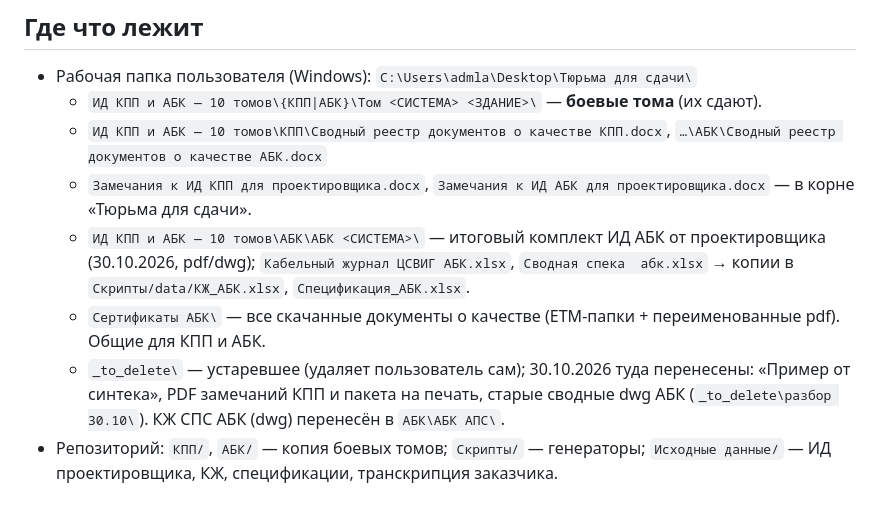
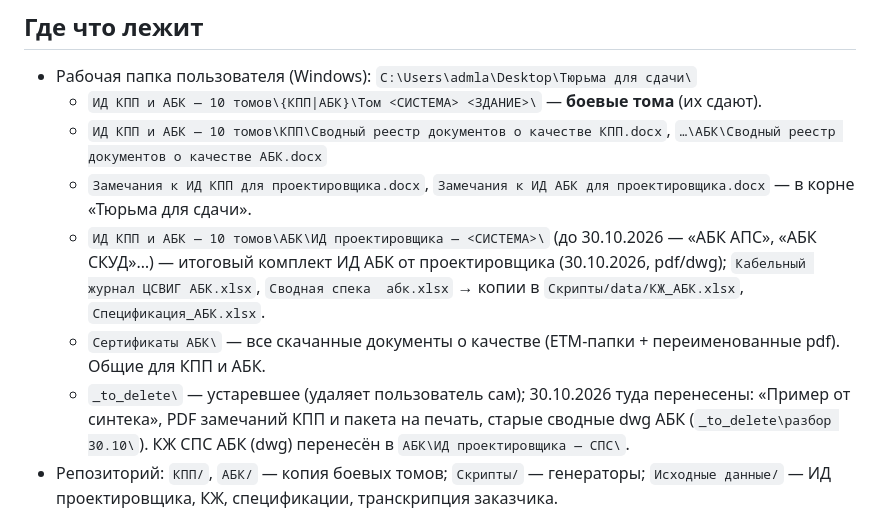
Before and after one commit to emanymedih/11, a Markdown page: CLAUDE.md, the part around the change. Drawn GitHub-style.

Commit message:
CLAUDE.md: папки ИД проектировщика АБК переименованы
Co-Authored-By: Claude Opus 5.5 <noreply@anthropic.com>

```diff
--- a/CLAUDE.md
+++ b/CLAUDE.md
@@ -20,9 +20,9 @@
   - `ИД КПП и АБК — 10 томов\{КПП|АБК}\Том <СИСТЕМА> <ЗДАНИЕ>\` — **боевые тома** (их сдают).
   - `ИД КПП и АБК — 10 томов\КПП\Сводный реестр документов о качестве КПП.docx`, `…\АБК\Сводный реестр документов о качестве АБК.docx`
   - `Замечания к ИД КПП для проектировщика.docx`, `Замечания к ИД АБК для проектировщика.docx` — в корне «Тюрьма для сдачи».
-  - `ИД КПП и АБК — 10 томов\АБК\АБК <СИСТЕМА>\` — итоговый комплект ИД АБК от проектировщика (30.10.2026, pdf/dwg); `Кабельный журнал ЦСВИГ АБК.xlsx`, `Сводная спека  абк.xlsx` → копии в `Скрипты/data/КЖ_АБК.xlsx`, `Спецификация_АБК.xlsx`.
+  - `ИД КПП и АБК — 10 томов\АБК\ИД проектировщика — <СИСТЕМА>\` (до 30.10.2026 — «АБК АПС», «АБК СКУД»…) — итоговый комплект ИД АБК от проектировщика (30.10.2026, pdf/dwg); `Кабельный журнал ЦСВИГ АБК.xlsx`, `Сводная спека  абк.xlsx` → копии в `Скрипты/data/КЖ_АБК.xlsx`, `Спецификация_АБК.xlsx`.
   - `Сертификаты АБК\` — все скачанные документы о качестве (ETM-папки + переименованные pdf). Общие для КПП и АБК.
-  - `_to_delete\` — устаревшее (удаляет пользователь сам); 30.10.2026 туда перенесены: «Пример от синтека», PDF замечаний КПП и пакета на печать, старые сводные dwg АБК (`_to_delete\разбор 30.10\`). КЖ СПС АБК (dwg) перенесён в `АБК\АБК АПС\`.
+  - `_to_delete\` — устаревшее (удаляет пользователь сам); 30.10.2026 туда перенесены: «Пример от синтека», PDF замечаний КПП и пакета на печать, старые сводные dwg АБК (`_to_delete\разбор 30.10\`). КЖ СПС АБК (dwg) перенесён в `АБК\ИД проектировщика — СПС\`.
 - Репозиторий: `КПП/`, `АБК/` — копия боевых томов; `Скрипты/` — генераторы; `Исходные данные/` — ИД проектировщика, КЖ, спецификации, транскрипция заказчика.
 
 ## Как пересобрать документы
```
